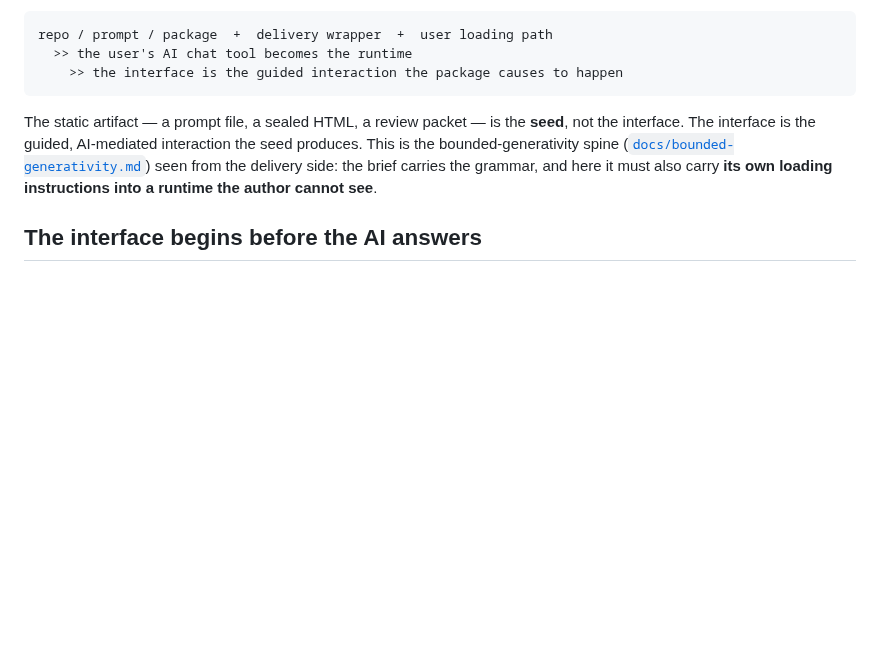
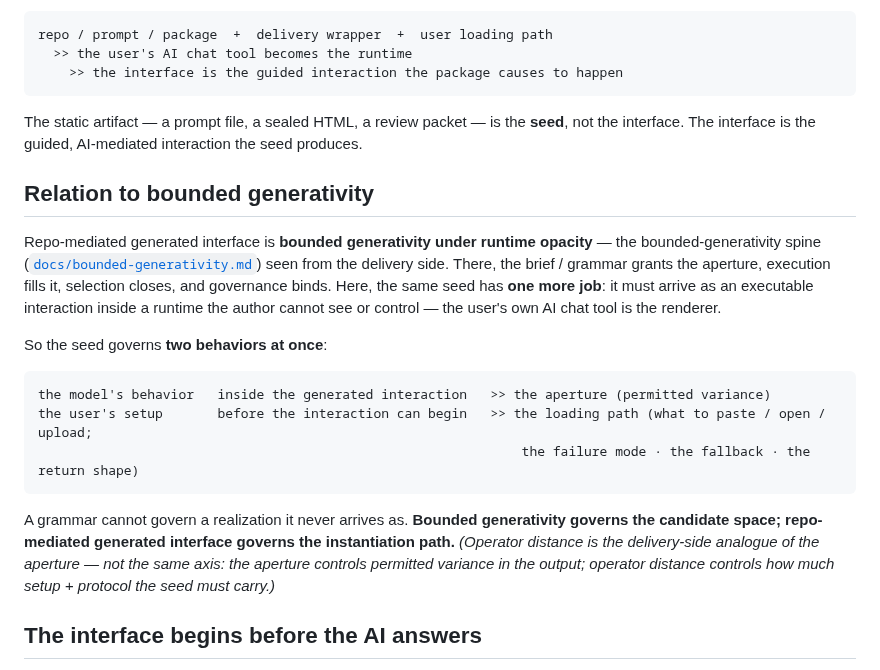
Before and after one commit to apexSolarKiss/method-ASK, a Markdown page: docs/repo-mediated-generated-interface.md, the part around the change. GitHub-like rendering; blank space fills up the shorter version.

Commit message:
docs(method): clarify generated-interface relation to bounded generativity (#72)
Make the reciprocal relationship between the two already-promoted primitives
explicit. repo-mediated-generated-interface.md gains a "Relation to bounded
generativity" section: it is bounded generativity *under runtime opacity* — the
seed governs two behaviors at once (the model's behavior inside the interaction,
and the user's setup before it can begin). bounded-generativity.md gains a
reciprocal delivery-side note pointing back.

Shared framing: bounded generativity governs the candidate space; repo-mediated
generated interface governs the instantiation path. Operator distance is the
delivery-side analogue of the aperture, not the same axis.

Cross-link + wording clarification between two public docs. No model / schema /
template / GN change. ASK-directed.

Co-authored-by: Claude Opus 4.8 <noreply@anthropic.com>

````diff
--- a/docs/repo-mediated-generated-interface.md
+++ b/docs/repo-mediated-generated-interface.md
@@ -8,7 +8,21 @@ repo / prompt / package  +  delivery wrapper  +  user loading path
     >> the interface is the guided interaction the package causes to happen
 ```
 
-The static artifact — a prompt file, a sealed HTML, a review packet — is the **seed**, not the interface. The interface is the guided, AI-mediated interaction the seed produces. This is the bounded-generativity spine ([`docs/bounded-generativity.md`](bounded-generativity.md)) seen from the delivery side: the brief carries the grammar, and here it must also carry **its own loading instructions into a runtime the author cannot see**.
+The static artifact — a prompt file, a sealed HTML, a review packet — is the **seed**, not the interface. The interface is the guided, AI-mediated interaction the seed produces.
+
+## Relation to bounded generativity
+
+Repo-mediated generated interface is **bounded generativity under runtime opacity** — the bounded-generativity spine ([`docs/bounded-generativity.md`](bounded-generativity.md)) seen from the delivery side. There, the brief / grammar grants the aperture, execution fills it, selection closes, and governance binds. Here, the same seed has **one more job**: it must arrive as an executable interaction inside a runtime the author cannot see or control — the user's own AI chat tool is the renderer.
+
+So the seed governs **two behaviors at once**:
+
+```text
+the model's behavior   inside the generated interaction   >> the aperture (permitted variance)
+the user's setup       before the interaction can begin   >> the loading path (what to paste / open / upload;
+                                                              the failure mode · the fallback · the return shape)
+```
+
+A grammar cannot govern a realization it never arrives as. **Bounded generativity governs the candidate space; repo-mediated generated interface governs the instantiation path.** *(Operator distance is the delivery-side analogue of the aperture — not the same axis: the aperture controls permitted variance in the output; operator distance controls how much setup + protocol the seed must carry.)*
 
 ## The interface begins before the AI answers
 
````
Also changed, not shown: docs/bounded-generativity.md (+6 -0 lines).
